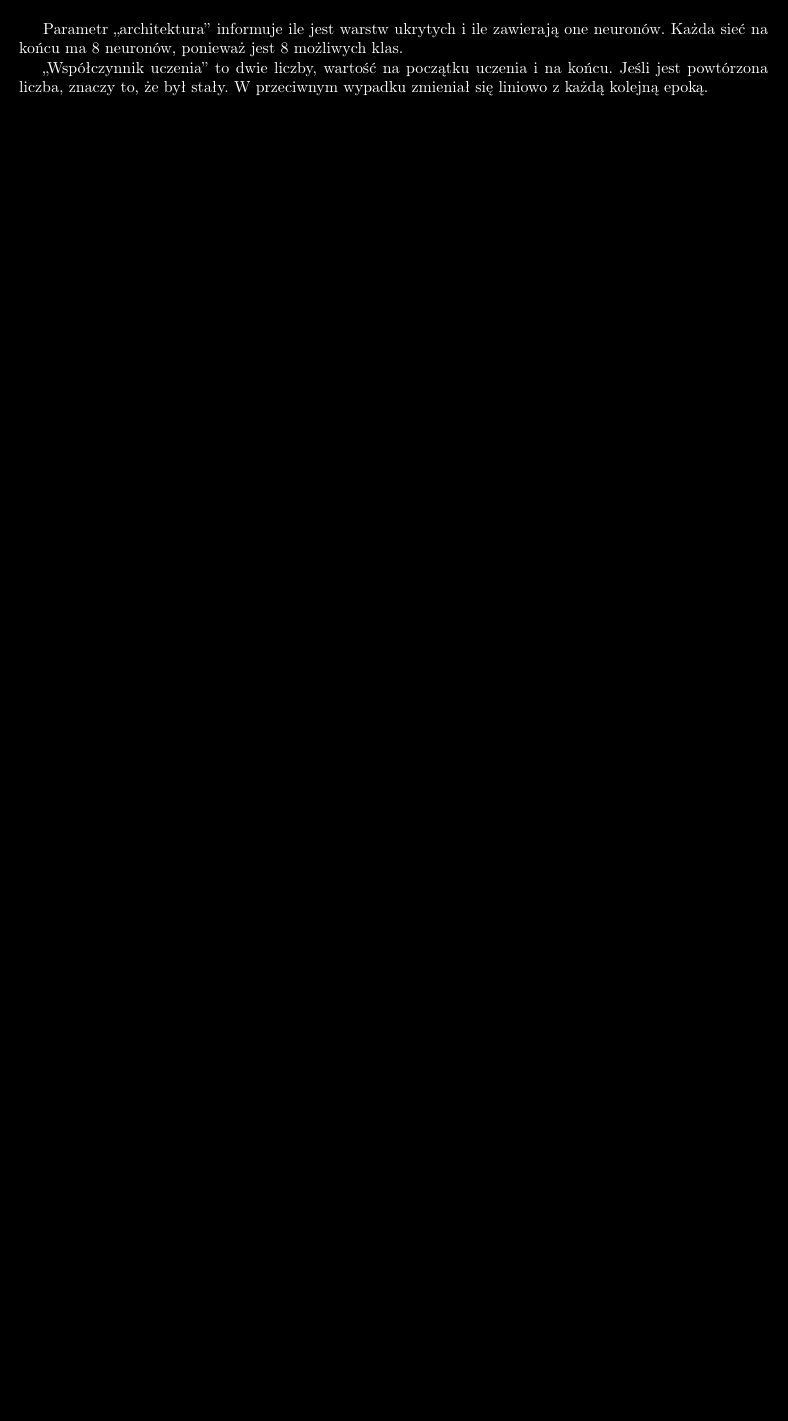
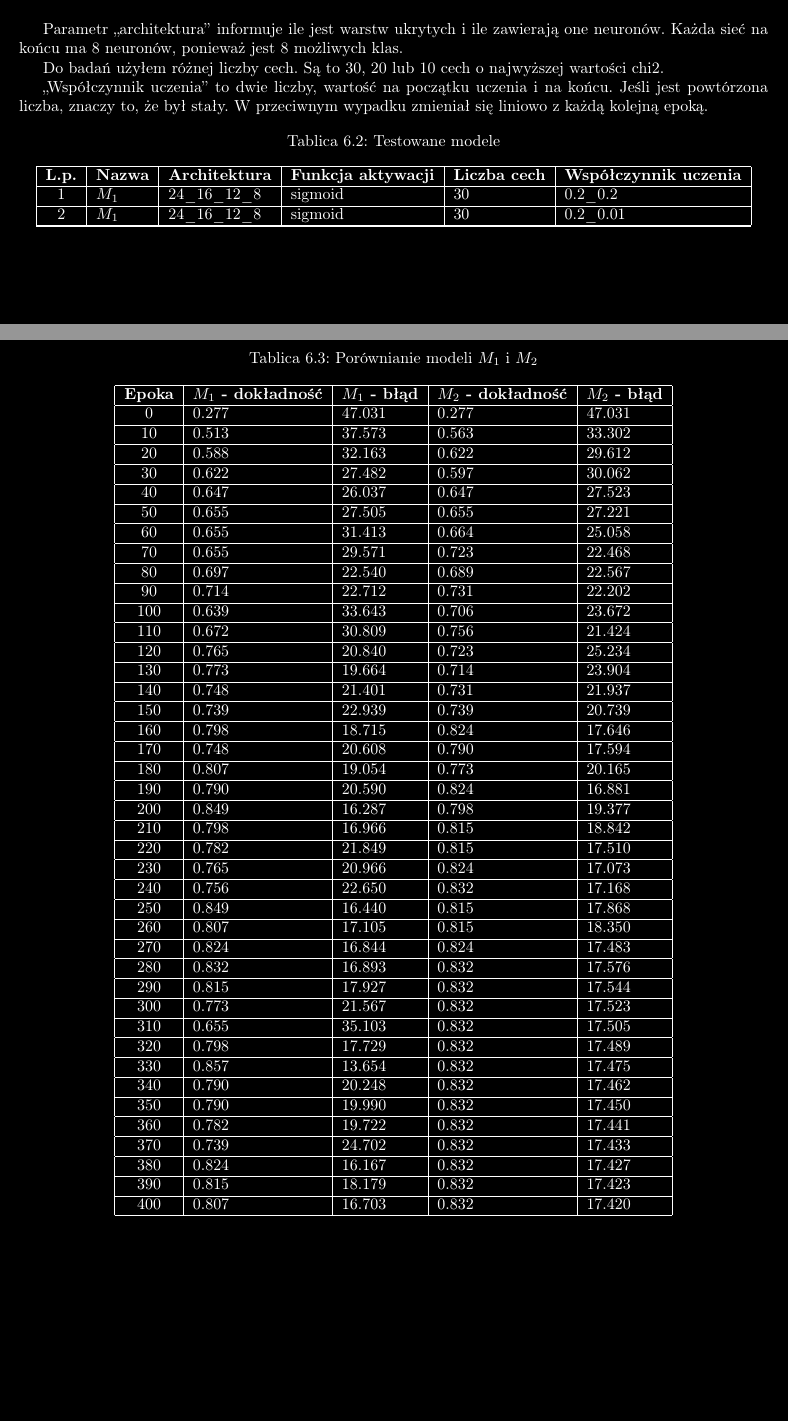
Before and after one commit to matbur/inz-doc, a LaTeX document (inz.tex): part of page 20 of 23 before the commit and two parts of pages 20 and 21 of 25 after it, the two joined at a grey line, cut so that both start at the same text, the shorter picture padded with empty space. The pictures show the PDF file inz.pdf that the author committed with the source.

Commit message:
Add 1st test

```diff
--- a/inz.tex
+++ b/inz.tex
@@ -628,10 +628,98 @@
     Parametr „architektura” informuje ile jest warstw ukrytych i ile zawierają one neuronów.
     Każda sieć na końcu ma 8 neuronów, ponieważ jest 8 możliwych klas.
 
+    Do badań użyłem różnej liczby cech.
+    Są to 30, 20 lub 10 cech o najwyższej wartości chi2.
+
     „Współczynnik uczenia” to dwie liczby, wartość na początku uczenia i na końcu.
     Jeśli jest powtórzona liczba, znaczy to, że był stały.
     W przeciwnym wypadku zmieniał się liniowo z każdą kolejną epoką.
 
+    \begin{longtable}{|c|l|l|l|l|l|}
+        \caption{Testowane modele}\\ \hline
+        \textbf{L.p.} & \textbf{Nazwa} & \textbf{Architektura}  & \textbf{Funkcja aktywacji} & \textbf{Liczba cech} & \textbf{Współczynnik uczenia} \\ \hline
+        \endfirsthead
+        \multicolumn{5}{c}
+        {\tablename\ \thetable\ -- \textit{Testowane modele - c.d.}} \\ \hline
+        \textbf{L.p.} & \textbf{Nazwa} & \textbf{Architektura}  & \textbf{Funkcja aktywacji} & \textbf{Liczba cech} & \textbf{Współczynnik uczenia} \\ \hline
+        \endhead
+        \hline \multicolumn{5}{r}{\textit{Kontynuacja na następnej stronie}} \\
+        \endfoot
+        \hline
+        \endlastfoot
+
+        1 & $M_1$ & 24\_16\_12\_8 & sigmoid & 30 & 0.2\_0.2 \\ \hline
+        2 & $M_1$ & 24\_16\_12\_8 & sigmoid & 30 & 0.2\_0.01 \\ \hline
+    \end{longtable}
+
+    \begin{longtable}{|c|l|l|l|l|}
+        \caption{Porównianie modeli $M_1$ i $M_2$}\\ \hline
+        \textbf{Epoka} & \textbf{$M_1$ - dokładność} & \textbf{$M_1$ - błąd}  & \textbf{$M_2$ - dokładność} & \textbf{$M_2$ - błąd} \\ \hline
+        \endfirsthead
+        \multicolumn{5}{c}
+        {\tablename\ \thetable\ -- \textit{Porównianie modeli $M_1$ i $M_2$ - c.d.}} \\ \hline
+        \textbf{Epoka} & \textbf{$M_1$ - dokładność} & \textbf{$M_1$ - błąd}  & \textbf{$M_2$ - dokładność} & \textbf{$M_2$ - błąd} \\ \hline
+        \endhead
+        \hline \multicolumn{5}{r}{\textit{Kontynuacja na następnej stronie}} \\
+        \endfoot
+        \hline
+        \endlastfoot
+        0 & 0.277 & 47.031 & 0.277 & 47.031 \\ \hline
+        10 & 0.513 & 37.573 & 0.563 & 33.302 \\ \hline
+        20 & 0.588 & 32.163 & 0.622 & 29.612 \\ \hline
+        30 & 0.622 & 27.482 & 0.597 & 30.062 \\ \hline
+        40 & 0.647 & 26.037 & 0.647 & 27.523 \\ \hline
+        50 & 0.655 & 27.505 & 0.655 & 27.221 \\ \hline
+        60 & 0.655 & 31.413 & 0.664 & 25.058 \\ \hline
+        70 & 0.655 & 29.571 & 0.723 & 22.468 \\ \hline
+        80 & 0.697 & 22.540 & 0.689 & 22.567 \\ \hline
+        90 & 0.714 & 22.712 & 0.731 & 22.202 \\ \hline
+        100 & 0.639 & 33.643 & 0.706 & 23.672 \\ \hline
+        110 & 0.672 & 30.809 & 0.756 & 21.424 \\ \hline
+        120 & 0.765 & 20.840 & 0.723 & 25.234 \\ \hline
+        130 & 0.773 & 19.664 & 0.714 & 23.904 \\ \hline
+        140 & 0.748 & 21.401 & 0.731 & 21.937 \\ \hline
+        150 & 0.739 & 22.939 & 0.739 & 20.739 \\ \hline
+        160 & 0.798 & 18.715 & 0.824 & 17.646 \\ \hline
+        170 & 0.748 & 20.608 & 0.790 & 17.594 \\ \hline
+        180 & 0.807 & 19.054 & 0.773 & 20.165 \\ \hline
+        190 & 0.790 & 20.590 & 0.824 & 16.881 \\ \hline
+        200 & 0.849 & 16.287 & 0.798 & 19.377 \\ \hline
+        210 & 0.798 & 16.966 & 0.815 & 18.842 \\ \hline
+        220 & 0.782 & 21.849 & 0.815 & 17.510 \\ \hline
+        230 & 0.765 & 20.966 & 0.824 & 17.073 \\ \hline
+        240 & 0.756 & 22.650 & 0.832 & 17.168 \\ \hline
+        250 & 0.849 & 16.440 & 0.815 & 17.868 \\ \hline
+        260 & 0.807 & 17.105 & 0.815 & 18.350 \\ \hline
+        270 & 0.824 & 16.844 & 0.824 & 17.483 \\ \hline
+        280 & 0.832 & 16.893 & 0.832 & 17.576 \\ \hline
+        290 & 0.815 & 17.927 & 0.832 & 17.544 \\ \hline
+        300 & 0.773 & 21.567 & 0.832 & 17.523 \\ \hline
+        310 & 0.655 & 35.103 & 0.832 & 17.505 \\ \hline
+        320 & 0.798 & 17.729 & 0.832 & 17.489 \\ \hline
+        330 & 0.857 & 13.654 & 0.832 & 17.475 \\ \hline
+        340 & 0.790 & 20.248 & 0.832 & 17.462 \\ \hline
+        350 & 0.790 & 19.990 & 0.832 & 17.450 \\ \hline
+        360 & 0.782 & 19.722 & 0.832 & 17.441 \\ \hline
+        370 & 0.739 & 24.702 & 0.832 & 17.433 \\ \hline
+        380 & 0.824 & 16.167 & 0.832 & 17.427 \\ \hline
+        390 & 0.815 & 18.179 & 0.832 & 17.423 \\ \hline
+        400 & 0.807 & 16.703 & 0.832 & 17.420 \\
+    \end{longtable}
+
+    \begin{figure}[h]
+        \centering
+        \includegraphics[scale=0.8]{./img/1.png}
+        \caption{Porównanie wartości błędu modeli $M_1$ i $M_2$}
+        %        \label{}
+    \end{figure}
+
+    \begin{figure}[h]
+        \centering
+        \includegraphics[scale=0.8]{./img/2.png}
+        \caption{Porównanie dokładności modeli $M_1$ i $M_2$}
+        %        \label{}
+    \end{figure}
 
     \chapter{Podsumowanie}\label{ch:podsumowanie}
 
```
Also changed, not shown: inz.pdf, inz.tex (2 more changed lines), 1 other file.
